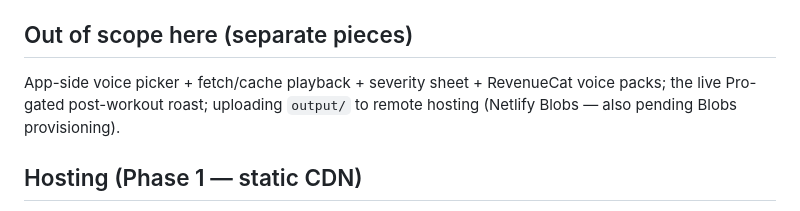
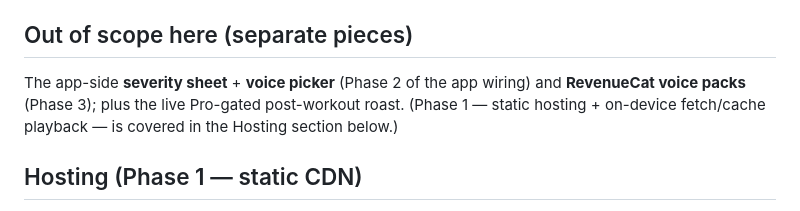
Before and after one commit to soul2fade/moodrx, a Markdown page: scripts/insult-library/README.md, the part around the change. Drawn GitHub-style.

Commit message:
docs(insults): fix README out-of-scope (Phase 1 now covers hosting + playback)

```diff
--- a/scripts/insult-library/README.md
+++ b/scripts/insult-library/README.md
@@ -46,9 +46,10 @@ re-runs only voice new approvals / new voices. `output/` is gitignored
 (destined for remote hosting).
 
 ## Out of scope here (separate pieces)
-App-side voice picker + fetch/cache playback + severity sheet + RevenueCat voice
-packs; the live Pro-gated post-workout roast; uploading `output/` to remote
-hosting (Netlify Blobs — also pending Blobs provisioning).
+The app-side **severity sheet** + **voice picker** (Phase 2 of the app wiring) and
+**RevenueCat voice packs** (Phase 3); plus the live Pro-gated post-workout roast.
+(Phase 1 — static hosting + on-device fetch/cache playback — is covered in the
+Hosting section below.)
 
 ## Hosting (Phase 1 — static CDN)
 
```
